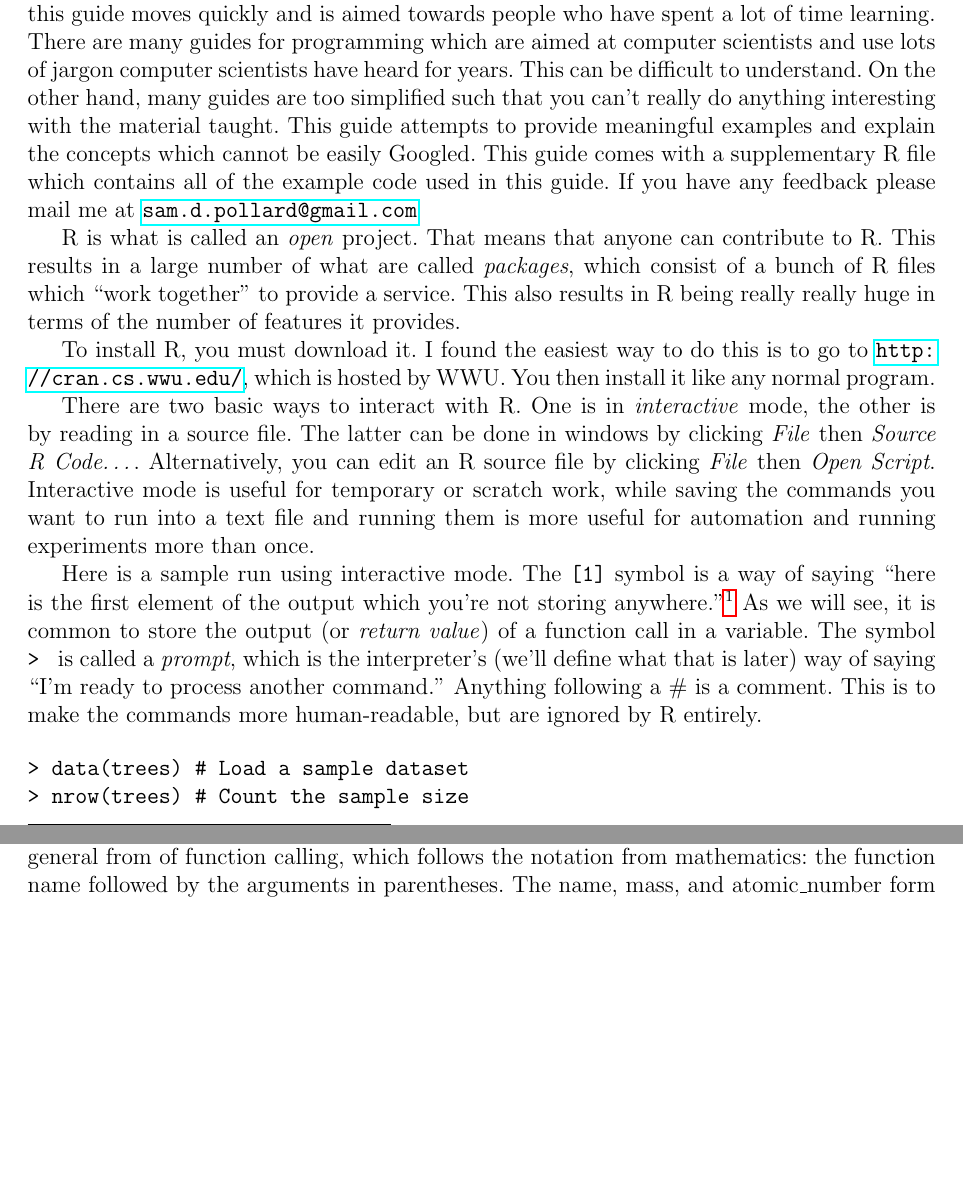
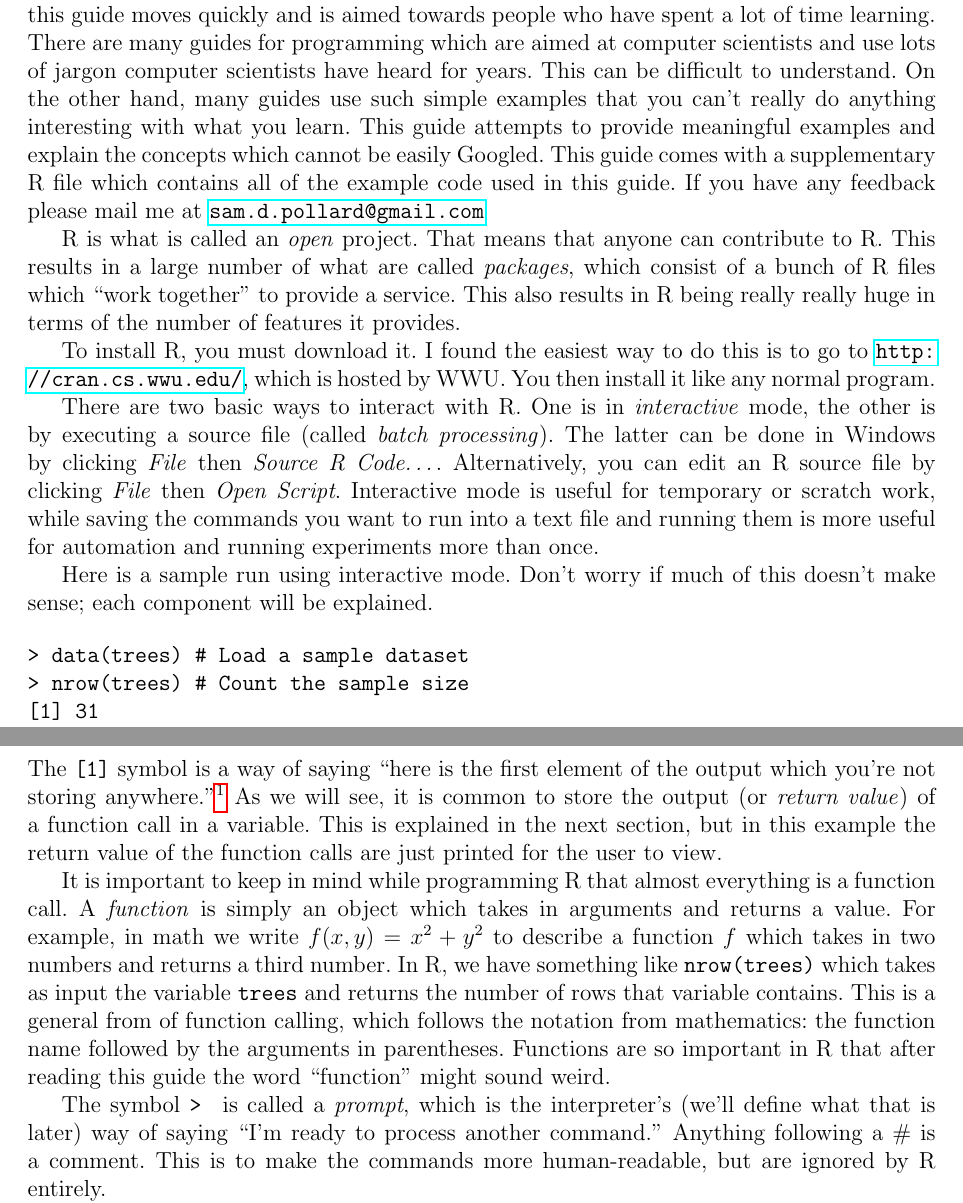
Before and after one commit to sampollard/learn, a LaTeX document (learnR/learnR.tex): two parts of pages 1 and 3 of 7 before the commit and two parts of pages 1 and 2 of 7 after it, joined at a grey line, cut so that both start at the same text, the shorter picture padded with empty space. Compiled offline with pdfLaTeX.

Commit message:
Added more explanation about function calls, reordered the first section, trying to work towards getting a nonlinear regression using nls and the formula class

```diff
--- a/learnR/learnR.tex
+++ b/learnR/learnR.tex
@@ -31,15 +31,15 @@
 
 \section{Introduction}
 
-This guide is meant for people with little or no programming experience. That being said, this guide moves quickly and is aimed towards people who have spent a lot of time learning. There are many guides for programming which are aimed at computer scientists and use lots of jargon computer scientists have heard for years. This can be difficult to understand. On the other hand, many guides are too simplified such that you can't really do anything interesting with the material taught. This guide attempts to provide meaningful examples and explain the concepts which cannot be easily Googled. This guide comes with a supplementary R file which contains all of the example code used in this guide. If you have any feedback please mail me at \url{sam.d.pollard@gmail.com}
+This guide is meant for people with little or no programming experience. That being said, this guide moves quickly and is aimed towards people who have spent a lot of time learning. There are many guides for programming which are aimed at computer scientists and use lots of jargon computer scientists have heard for years. This can be difficult to understand. On the other hand, many guides use such simple examples that you can't really do anything interesting with what you learn. This guide attempts to provide meaningful examples and explain the concepts which cannot be easily Googled. This guide comes with a supplementary R file which contains all of the example code used in this guide. If you have any feedback please mail me at \url{sam.d.pollard@gmail.com}
 
 R is what is called an \emph{open} project. That means that anyone can contribute to R. This results in a large number of what are called \emph{packages}, which consist of a bunch of R files which ``work together'' to provide a service. This also results in R being really really huge in terms of the number of features it provides.
 
 To install R, you must download it. I found the easiest way to do this is to go to \url{http://cran.cs.wwu.edu/}, which is hosted by WWU. You then install it like any normal program.
 
-There are two basic ways to interact with R. One is in \emph{interactive} mode, the other is by reading in a source file. The latter can be done in windows by clicking \emph{File} then \emph{Source R Code\dots}. Alternatively, you can edit an R source file by clicking \emph{File} then \emph{Open Script}. Interactive mode is useful for temporary or scratch work, while saving the commands you want to run into a text file and running them is more useful for automation and running experiments more than once.
+There are two basic ways to interact with R. One is in \emph{interactive} mode, the other is by executing a source file (called \emph{batch processing}). The latter can be done in Windows by clicking \emph{File} then \emph{Source R Code\dots}. Alternatively, you can edit an R source file by clicking \emph{File} then \emph{Open Script}. Interactive mode is useful for temporary or scratch work, while saving the commands you want to run into a text file and running them is more useful for automation and running experiments more than once.
 
-Here is a sample run using interactive mode. The \verb|[1]| symbol is a way of saying ``here is the first element of the output which you're not storing anywhere.''\footnote{Technically, it refers to the first element of a one-element vector. These will be explained later.} As we will see, it is common to store the output (or \emph{return value}) of a function call in a variable. The symbol \verb|> | is called a \emph{prompt}, which is the interpreter's (we'll define what that is later) way of saying ``I'm ready to process another command.'' Anything following a \# is a comment. This is to make the commands more human-readable, but are ignored by R entirely.
+Here is a sample run using interactive mode. Don't worry if much of this doesn't make sense; each component will be explained.
 
 \begin{verbatim}
 > data(trees) # Load a sample dataset
@@ -55,8 +55,13 @@ Here is a sample run using interactive mode. The \verb|[1]| symbol is a way of s
    Girth   Height   Volume
 13.24839 76.00000 30.17097
 \end{verbatim}
+The \verb|[1]| symbol is a way of saying ``here is the first element of the output which you're not storing anywhere.''\footnote{Technically, it refers to the first element of a one-element vector. These will be explained later.} As we will see, it is common to store the output (or \emph{return value}) of a function call in a variable. This is explained in the next section, but in this example the return value of the function calls are just printed for the user to view.
 
-The last command is a bit complicated but fits with intuition. The \verb|apply| function takes as an argument some \emph{data frame} (in this case \verb|trees|), a 1 (for row), 2 (for columns), and a function (\verb|mean| here), and applies that function to each row or column in the data set. It is generally considered good practice to use built-in functions or ``one-liners'' such as \verb|apply| because they make code easier to understand and maintain.
+It is important to keep in mind while programming R that almost everything is a function call. A \emph{function} is simply an object which takes in arguments and returns a value. For example, in math we write $f(x, y) = x^2 + y^2$ to describe a function $f$ which takes in two numbers and returns a third number. In R, we have something like \verb|nrow(trees)| which takes as input the variable \verb|trees| and returns the number of rows that variable contains. This is a general from of function calling, which follows the notation from mathematics: the function name followed by the arguments in parentheses. Functions are so important in R that after reading this guide the word ``function'' might sound weird.
+
+The symbol \verb|> | is called a \emph{prompt}, which is the interpreter's (we'll define what that is later) way of saying ``I'm ready to process another command.'' Anything following a \# is a comment. This is to make the commands more human-readable, but are ignored by R entirely.
+
+The last command is a bit complicated but fits with intuition. The \verb|apply| function takes as an argument some \emph{data frame} (in this case \verb|trees|), a 1 or 2 (1 for rows, 2 for columns), and a function (\verb|mean| here), and applies that function to each row or column in the data set. It is generally considered good practice to use built-in functions or ``one-liners'' such as \verb|apply| because they make code easier to understand and maintain.
 
 \section{Basic Syntax and Examples}
 
@@ -78,7 +83,7 @@ In the first example, the object \verb|trees| is what is called a \emph{data fra
 3             3   Li 6.9410
 \end{verbatim}
 
-A few remarks are in order. First, the \verb|<-| symbol is used. This performs an \emph{assignment} of the right-hand value to the left-hand value. The \verb|<-| symbol is read as ``gets.'' This is the official way to do things, but you will often see code such as \verb|name = c("H","He","Li")| instead, which is also assignment (this is common syntax in other programming languages). I recommend using \verb|<-| because \verb|=| is used in another context in R, and it makes the distinction clearer. The fourth line calls the \verb|data.frame| function which takes as input some number of vectors and returns a data frame. This return value is stored in the variable \verb|mydf|. This is a general from of function calling, which follows the notation from mathematics: the function name followed by the arguments in parentheses. The name, mass, and atomic\_number form the \emph{header} of the data frame. Sometimes data sets have headers, sometimes they don't. When loading in a csv you may specify whether you want R to try to put the first row as the header.
+A few remarks are in order. First, the \verb|<-| symbol is used. This performs an \emph{assignment} of the right-hand value to the left-hand value. The \verb|<-| symbol is read as ``gets.'' This is the official way to do things, but you will often see code such as \verb|name = c("H","He","Li")| instead, which is also assignment (this is common syntax in other programming languages). I recommend using \verb|<-| because \verb|=| is used in another context in R, and it makes the distinction clearer. The fourth line calls the \verb|data.frame| function which takes as input some number of vectors and returns a data frame. This return value is stored in the variable \verb|mydf|.  The name, mass, and atomic\_number form the \emph{header} of the data frame. Sometimes data sets have headers, sometimes they don't. When loading in a csv you may specify whether you want R to try to put the first row as the header.
 
 Unlike most other programming languages, the period can be used in variable names. It is typically used to denote a more specific way to go about things. For example, the function \verb|read| is used in a lot of contexts: It can be used to ask the user for input, it can read files, and many other things. A very useful ``version'' of \verb|read| is \verb|read.csv|, which takes in a csv file and turns it into a data frame.
 
```
Also changed, not shown: learnR/learnR.pdf, learnR/learnR.tex (2 more changed lines), 1 other file.
